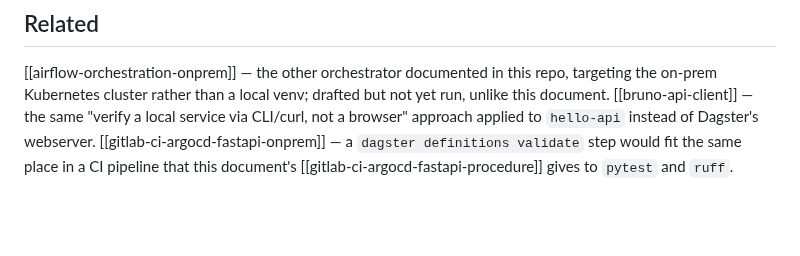
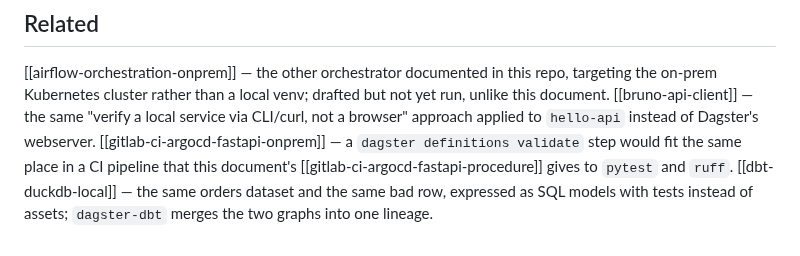
Before and after one commit to jeonck/handson, a Markdown page: 01-install/dagster-local-quickstart.md, the part around the change. GitHub-like rendering; blank space fills up the shorter version.

```diff
--- a/01-install/dagster-local-quickstart.md
+++ b/01-install/dagster-local-quickstart.md
@@ -319,3 +319,4 @@ pkill -f "dagster dev"
 [[airflow-orchestration-onprem]] — the other orchestrator documented in this repo, targeting the on-prem Kubernetes cluster rather than a local venv; drafted but not yet run, unlike this document.
 [[bruno-api-client]] — the same "verify a local service via CLI/curl, not a browser" approach applied to `hello-api` instead of Dagster's webserver.
 [[gitlab-ci-argocd-fastapi-onprem]] — a `dagster definitions validate` step would fit the same place in a CI pipeline that this document's [[gitlab-ci-argocd-fastapi-procedure]] gives to `pytest` and `ruff`.
+[[dbt-duckdb-local]] — the same orders dataset and the same bad row, expressed as SQL models with tests instead of assets; `dagster-dbt` merges the two graphs into one lineage.
```
Also changed, not shown: 01-install/dbt-duckdb-local.md (added, +204 -0 lines).
